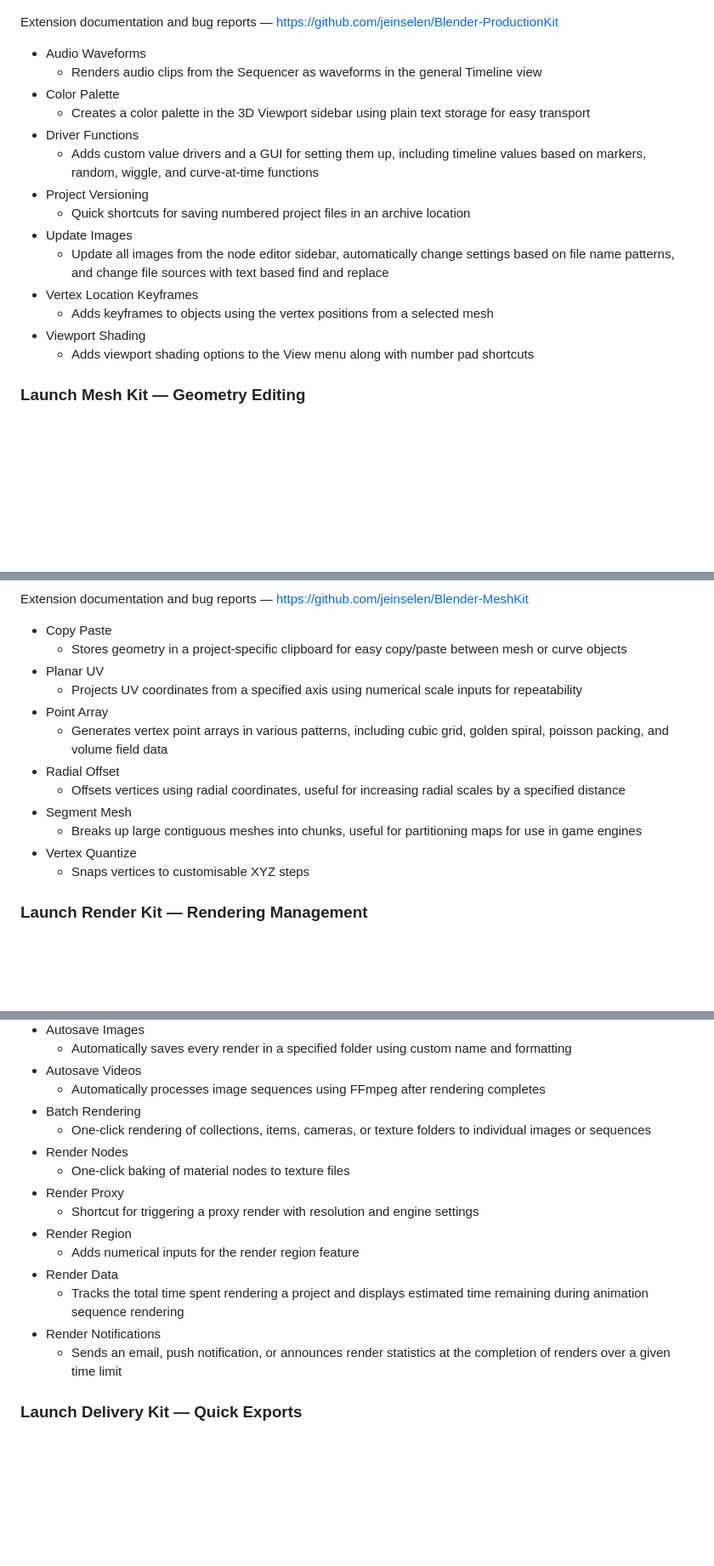
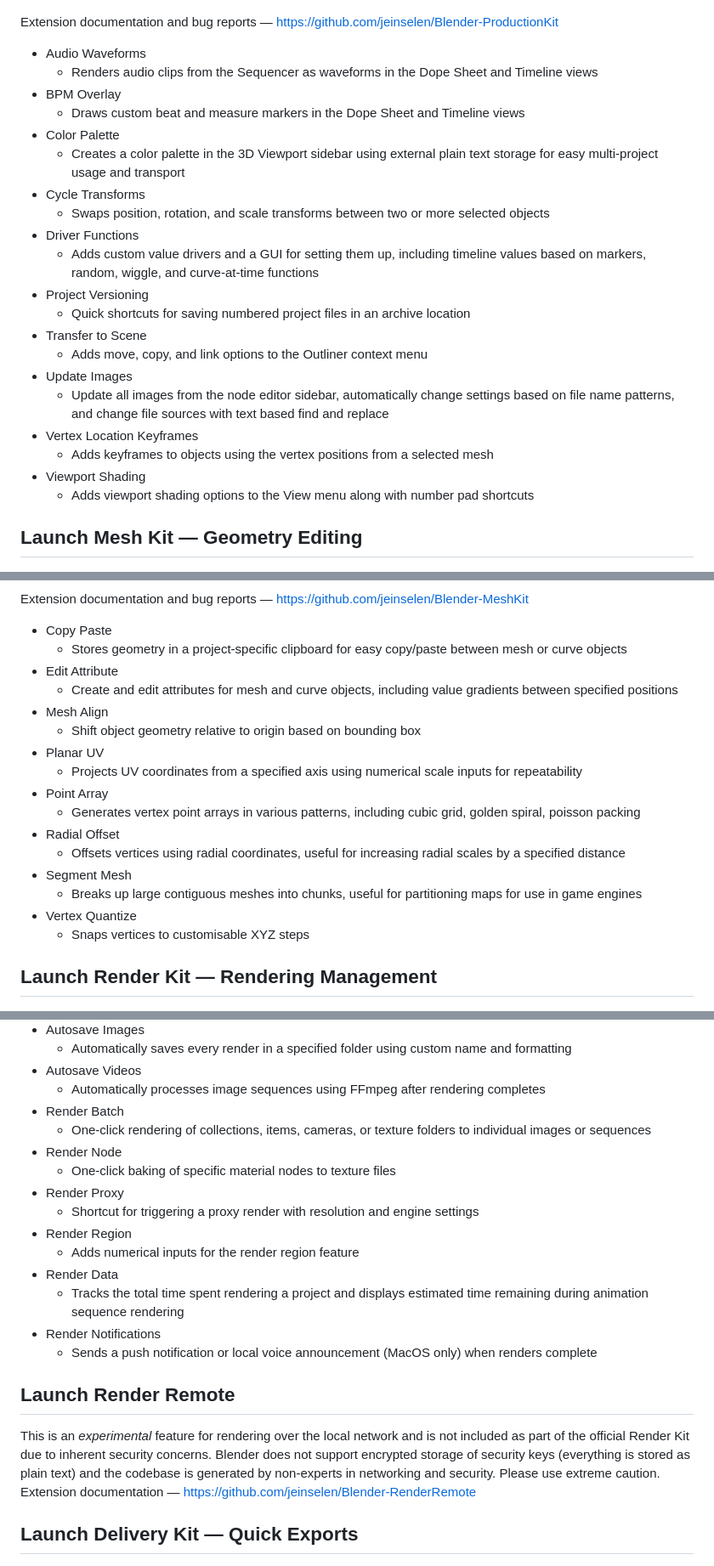
Before and after one commit to jeinselen/Launch-Blender-Extensions, a Markdown page: README.md, 3 parts joined by grey strips. Shown at 85% size. GitHub-like rendering; blank space fills up the shorter version.

Commit message:
Documentation corrections

```diff
--- a/README.md
+++ b/README.md
@@ -39,13 +39,19 @@ These latter two methods will not connect to the centralised repository here on
 Extension documentation and bug reports — https://github.com/jeinselen/Blender-ProductionKit
 
 - Audio Waveforms
-  - Renders audio clips from the Sequencer as waveforms in the general Timeline view
+  - Renders audio clips from the Sequencer as waveforms in the Dope Sheet and Timeline views
+- BPM Overlay
+  - Draws custom beat and measure markers in the Dope Sheet and Timeline views
 - Color Palette
-  - Creates a color palette in the 3D Viewport sidebar using plain text storage for easy transport
+  - Creates a color palette in the 3D Viewport sidebar using external plain text storage for easy multi-project usage and transport
+- Cycle Transforms
+  - Swaps position, rotation, and scale transforms between two or more selected objects
 - Driver Functions
   - Adds custom value drivers and a GUI for setting them up, including timeline values based on markers, random, wiggle, and curve-at-time functions
 - Project Versioning
   - Quick shortcuts for saving numbered project files in an archive location
+- Transfer to Scene
+  - Adds move, copy, and link options to the Outliner context menu
 - Update Images
   - Update all images from the node editor sidebar, automatically change settings based on file name patterns, and change file sources with text based find and replace
 - Vertex Location Keyframes
@@ -55,7 +61,7 @@ Extension documentation and bug reports — https://github.com/jeinselen/Blender
 
 
 
-### Launch Mesh Kit — Geometry Editing
+## Launch Mesh Kit — Geometry Editing
 
 ![3D render of an abstract M-shaped logo made up of blocks with some rounded corners in soft purple, text in the image reads Mesh Kit from the Mograph team at Launch by NTT DATA](images/MeshKit.jpg)
 
@@ -63,10 +69,14 @@ Extension documentation and bug reports — https://github.com/jeinselen/Blender
 
 - Copy Paste
   - Stores geometry in a project-specific clipboard for easy copy/paste between mesh or curve objects
+- Edit Attribute
+  - Create and edit attributes for mesh and curve objects, including value gradients between specified positions
+- Mesh Align
+  - Shift object geometry relative to origin based on bounding box
 - Planar UV
   - Projects UV coordinates from a specified axis using numerical scale inputs for repeatability
 - Point Array
-  - Generates vertex point arrays in various patterns, including cubic grid, golden spiral, poisson packing, and volume field data
+  - Generates vertex point arrays in various patterns, including cubic grid, golden spiral, poisson packing
 - Radial Offset
   - Offsets vertices using radial coordinates, useful for increasing radial scales by a specified distance
 - Segment Mesh
@@ -76,7 +86,7 @@ Extension documentation and bug reports — https://github.com/jeinselen/Blender
 
 
 
-### Launch Render Kit — Rendering Management
+## Launch Render Kit — Rendering Management
 
 ![3D render of an abstract R-shaped logo made up of blocks with some rounded corners in soft reds and oranges, text in the image reads Render Kit from the Mograph team at Launch by NTT DATA](images/RenderKit.jpg)
 
@@ -93,10 +103,10 @@ Extension documentation and bug reports — https://github.com/jeinselen/Blender
   - Automatically saves every render in a specified folder using custom name and formatting
 - Autosave Videos
   - Automatically processes image sequences using FFmpeg after rendering completes
-- Batch Rendering
+- Render Batch
   - One-click rendering of collections, items, cameras, or texture folders to individual images or sequences
-- Render Nodes
-  - One-click baking of material nodes to texture files
+- Render Node
+  - One-click baking of specific material nodes to texture files
 - Render Proxy
   - Shortcut for triggering a proxy render with resolution and engine settings
 - Render Region
@@ -104,11 +114,15 @@ Extension documentation and bug reports — https://github.com/jeinselen/Blender
 - Render Data
   - Tracks the total time spent rendering a project and displays estimated time remaining during animation sequence rendering
 - Render Notifications
-  - Sends an email, push notification, or announces render statistics at the completion of renders over a given time limit
+  - Sends a push notification or local voice announcement (MacOS only) when renders complete
+
+## Launch Render Remote
+
+This is an _experimental_ feature for rendering over the local network and is not included as part of the official Render Kit due to inherent security concerns. Blender does not support encrypted storage of security keys (everything is stored as plain text) and the codebase is generated by non-experts in networking and security. Please use extreme caution. Extension documentation — https://github.com/jeinselen/Blender-RenderRemote
 
 
 
-### Launch Delivery Kit — Quick Exports
+## Launch Delivery Kit — Quick Exports
 
 ![3D render of an abstract D-shaped logo made up of blocks with some rounded corners in soft yellow-oranges and purple, text in the image reads Delivery Kit from the Mograph team at Launch by NTT DATA](images/DeliveryKit.jpg)
 
```
Also changed, not shown: other parts of README.md (+5 -5 lines).
